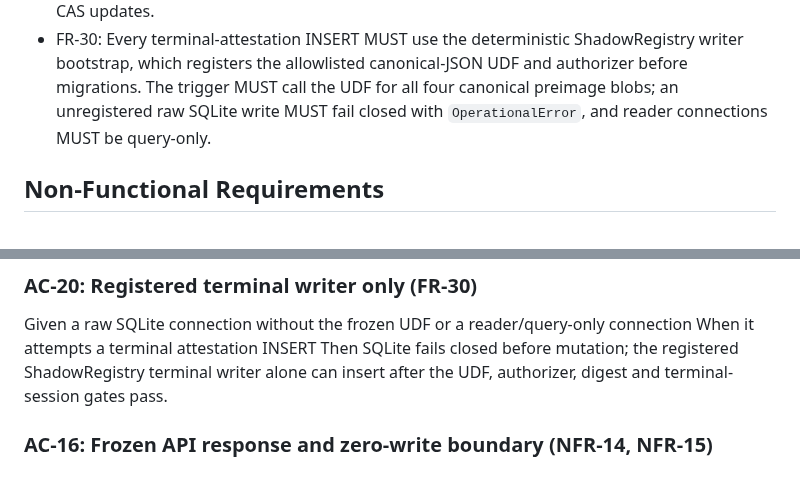
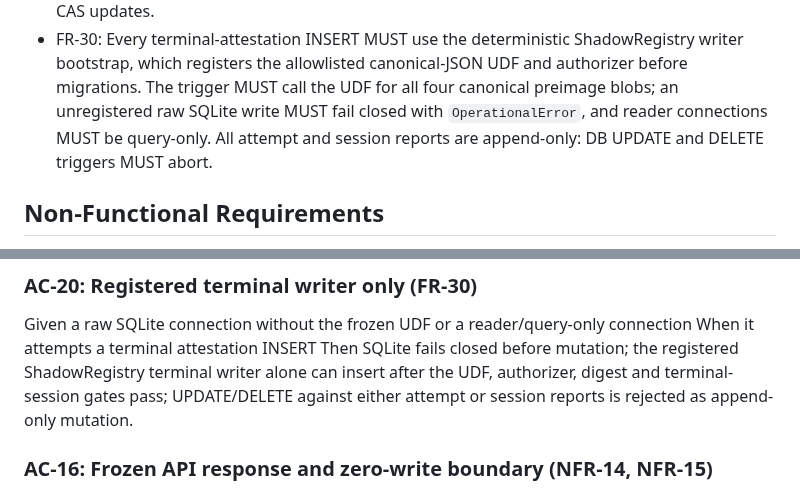
Before and after one commit to fengpengliu95-code/Stock-eva, a Markdown page: docs/plans/2026-08-24-stock-eva-r2f3-shadow-bakeoff-design.md, 2 parts joined by grey strips. Drawn GitHub-style.

```diff
--- a/docs/plans/2026-08-24-stock-eva-r2f3-shadow-bakeoff-design.md
+++ b/docs/plans/2026-08-24-stock-eva-r2f3-shadow-bakeoff-design.md
@@ -192,7 +192,8 @@ availability, legality, data quality, or a stable schema. No provider is endorse
 - FR-30: Every terminal-attestation INSERT MUST use the deterministic ShadowRegistry writer
   bootstrap, which registers the allowlisted canonical-JSON UDF and authorizer before migrations.
   The trigger MUST call the UDF for all four canonical preimage blobs; an unregistered raw SQLite
-  write MUST fail closed with `OperationalError`, and reader connections MUST be query-only.
+  write MUST fail closed with `OperationalError`, and reader connections MUST be query-only. All
+  attempt and session reports are append-only: DB UPDATE and DELETE triggers MUST abort.
 
 ## Non-Functional Requirements
 
@@ -425,7 +426,8 @@ rejected; only a `success` report with `report_version >= 2` and terminal attemp
 Given a raw SQLite connection without the frozen UDF or a reader/query-only connection
 When it attempts a terminal attestation INSERT
 Then SQLite fails closed before mutation; the registered ShadowRegistry terminal writer alone can
-insert after the UDF, authorizer, digest and terminal-session gates pass.
+insert after the UDF, authorizer, digest and terminal-session gates pass; UPDATE/DELETE against
+either attempt or session reports is rejected as append-only mutation.
 
 ### AC-16: Frozen API response and zero-write boundary (NFR-14, NFR-15)
 
```
Also changed, not shown: docs/plans/2026-08-24-stock-eva-r2f3-shadow-bakeoff-implementation.md (+36 -7 lines).
